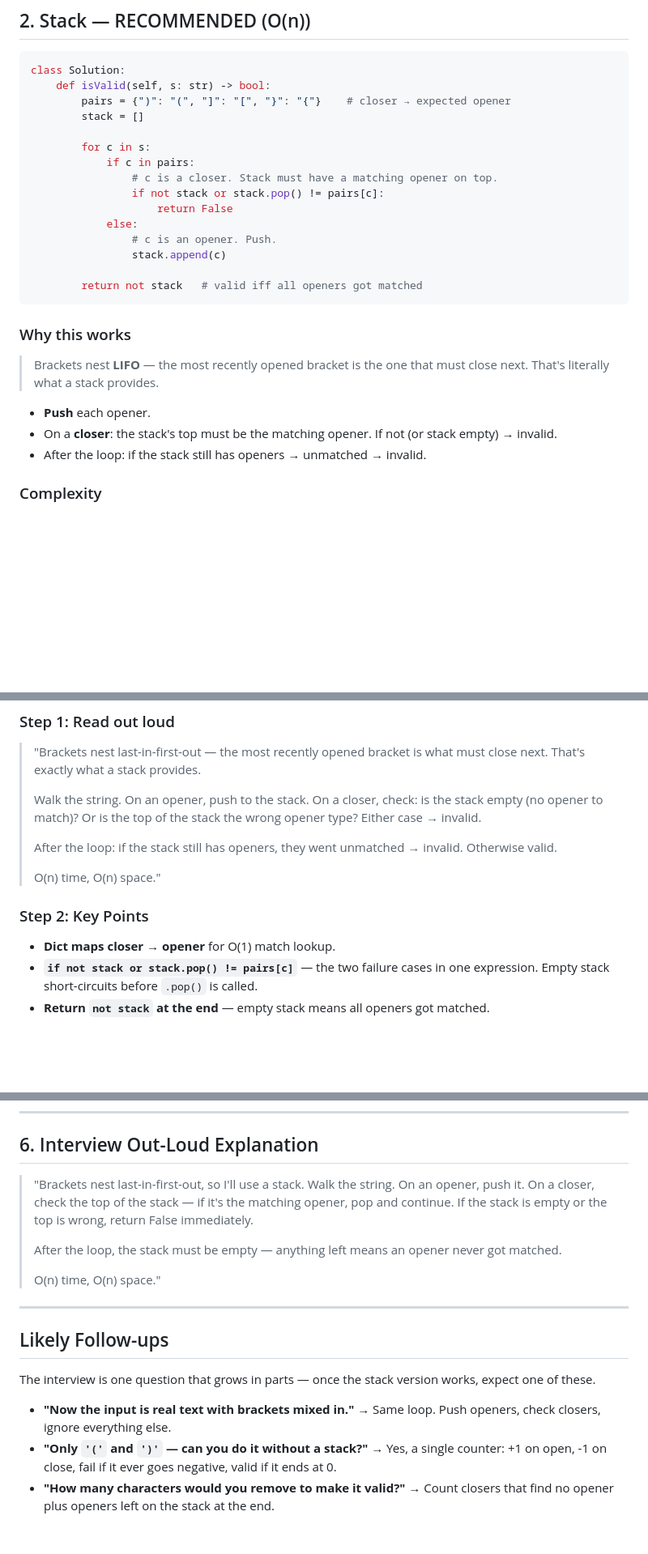
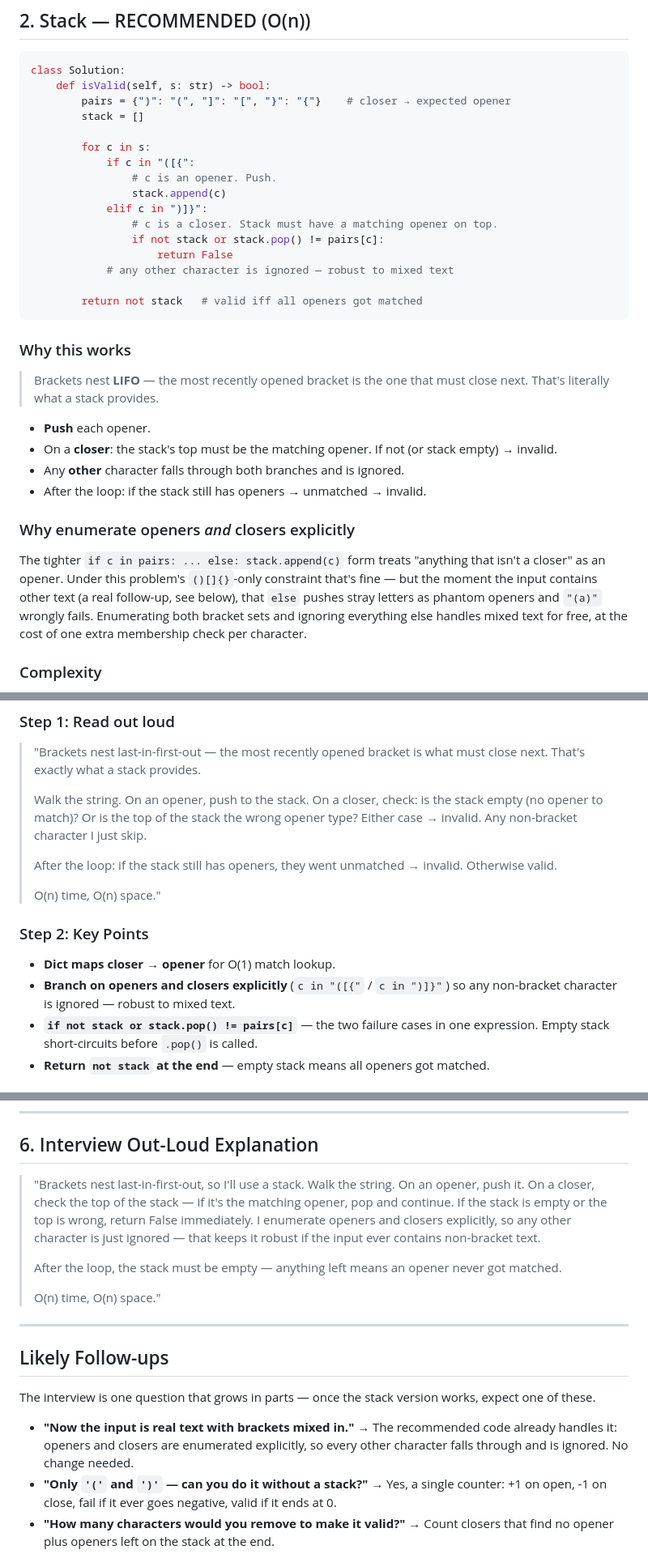
Before and after one commit to mboss37/leetCode, a Markdown page: docs/exercise_scripts/LC20_ValidParentheses_practice.md, 3 parts joined by grey strips. Shown at 81% size. Rendered like a GitHub page; blank space fills up the shorter version.

Commit message:
refactor(LC20): use robust explicit opener/closer enumeration
Switch the recommended stack solution from `if c in pairs / else: push`
to explicitly enumerating openers (`c in "([{"`) and closers, ignoring
any other character. This handles the mixed-text follow-up for free
instead of pushing stray letters as phantom openers. Updated the
rationale, key points, pitfalls, follow-up, and both out-loud scripts
to match.

Co-Authored-By: Claude Opus 4.8 <noreply@anthropic.com>

````diff
--- a/docs/exercise_scripts/LC20_ValidParentheses_practice.md
+++ b/docs/exercise_scripts/LC20_ValidParentheses_practice.md
@@ -57,13 +57,14 @@ class Solution:
         stack = []
 
         for c in s:
-            if c in pairs:
+            if c in "([{":
+                # c is an opener. Push.
+                stack.append(c)
+            elif c in ")]}":
                 # c is a closer. Stack must have a matching opener on top.
                 if not stack or stack.pop() != pairs[c]:
                     return False
-            else:
-                # c is an opener. Push.
-                stack.append(c)
+            # any other character is ignored — robust to mixed text
 
         return not stack   # valid iff all openers got matched
 ```
@@ -74,7 +75,12 @@ class Solution:
 
 - **Push** each opener.
 - On a **closer**: the stack's top must be the matching opener. If not (or stack empty) → invalid.
+- Any **other** character falls through both branches and is ignored.
 - After the loop: if the stack still has openers → unmatched → invalid.
+
+### Why enumerate openers *and* closers explicitly
+
+The tighter `if c in pairs: ... else: stack.append(c)` form treats "anything that isn't a closer" as an opener. Under this problem's `()[]{}`-only constraint that's fine — but the moment the input contains other text (a real follow-up, see below), that `else` pushes stray letters as phantom openers and `"(a)"` wrongly fails. Enumerating both bracket sets and ignoring everything else handles mixed text for free, at the cost of one extra membership check per character.
 
 ### Complexity
 
@@ -101,7 +107,7 @@ class Solution:
 
 > "Brackets nest last-in-first-out — the most recently opened bracket is what must close next. That's exactly what a stack provides.
 >
-> Walk the string. On an opener, push to the stack. On a closer, check: is the stack empty (no opener to match)? Or is the top of the stack the wrong opener type? Either case → invalid.
+> Walk the string. On an opener, push to the stack. On a closer, check: is the stack empty (no opener to match)? Or is the top of the stack the wrong opener type? Either case → invalid. Any non-bracket character I just skip.
 >
 > After the loop: if the stack still has openers, they went unmatched → invalid. Otherwise valid.
 >
@@ -110,6 +116,7 @@ class Solution:
 ### Step 2: Key Points
 
 - **Dict maps closer → opener** for O(1) match lookup.
+- **Branch on openers and closers explicitly** (`c in "([{"` / `c in ")]}"`) so any non-bracket character is ignored — robust to mixed text.
 - **`if not stack or stack.pop() != pairs[c]`** — the two failure cases in one expression. Empty stack short-circuits before `.pop()` is called.
 - **Return `not stack` at the end** — empty stack means all openers got matched.
 
@@ -144,7 +152,7 @@ class Solution:
 
 ## 6. Interview Out-Loud Explanation
 
-> "Brackets nest last-in-first-out, so I'll use a stack. Walk the string. On an opener, push it. On a closer, check the top of the stack — if it's the matching opener, pop and continue. If the stack is empty or the top is wrong, return False immediately.
+> "Brackets nest last-in-first-out, so I'll use a stack. Walk the string. On an opener, push it. On a closer, check the top of the stack — if it's the matching opener, pop and continue. If the stack is empty or the top is wrong, return False immediately. I enumerate openers and closers explicitly, so any other character is just ignored — that keeps it robust if the input ever contains non-bracket text.
 >
 > After the loop, the stack must be empty — anything left means an opener never got matched.
 >
@@ -156,7 +164,7 @@ class Solution:
 
 The interview is one question that grows in parts — once the stack version works, expect one of these.
 
-- **"Now the input is real text with brackets mixed in."** → Same loop. Push openers, check closers, ignore everything else.
+- **"Now the input is real text with brackets mixed in."** → The recommended code already handles it: openers and closers are enumerated explicitly, so every other character falls through and is ignored. No change needed.
 - **"Only `'('` and `')'` — can you do it without a stack?"** → Yes, a single counter: +1 on open, -1 on close, fail if it ever goes negative, valid if it ends at 0.
 - **"How many characters would you remove to make it valid?"** → Count closers that find no opener plus openers left on the stack at the end.
 - **"Design your own stack class with an extra O(1) min operation."** → That is Min Stack (LC 155), the next script in this chain.
````
Also changed, not shown: other parts of docs/exercise_scripts/LC20_ValidParentheses_practice.md (+1 -0 lines).
